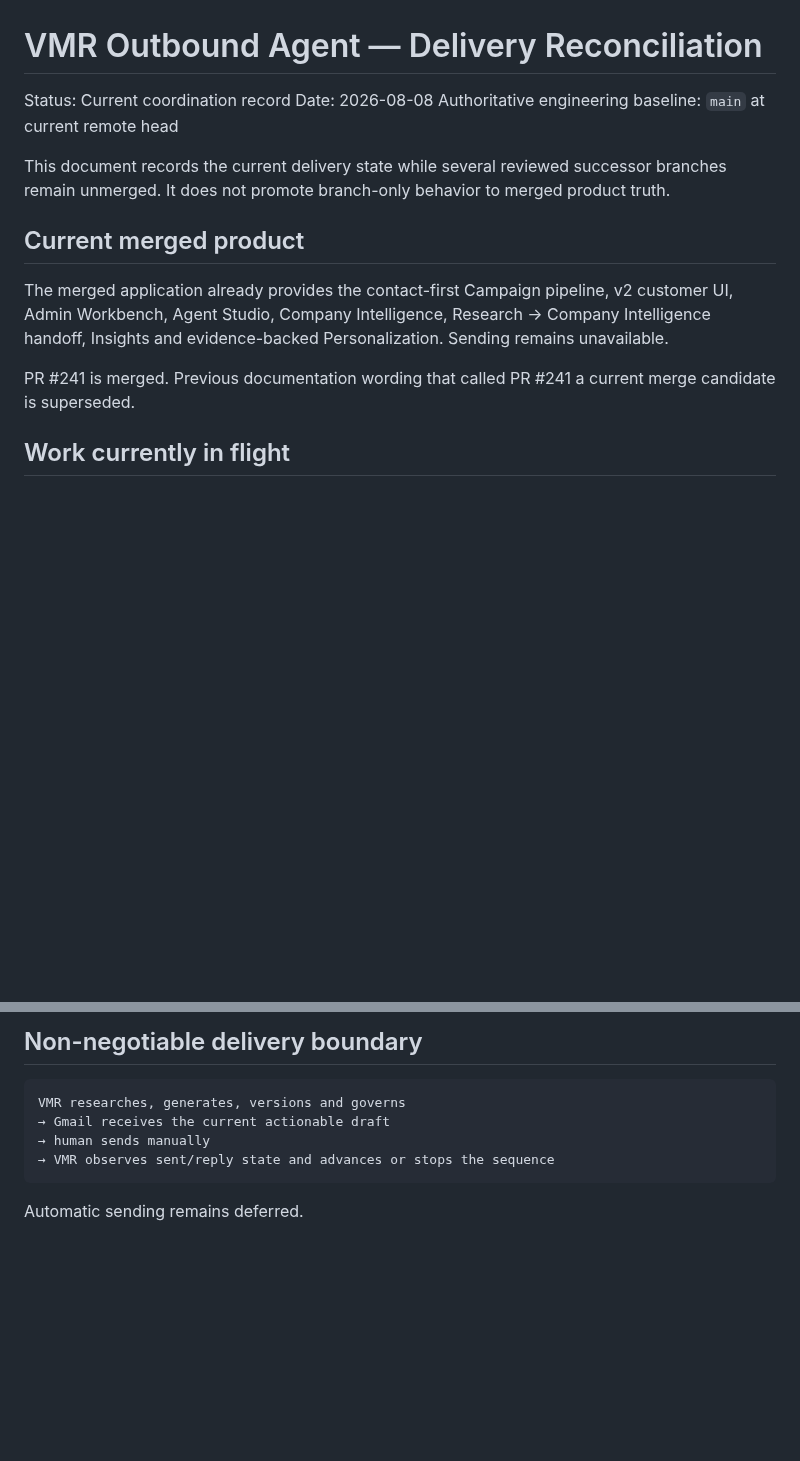
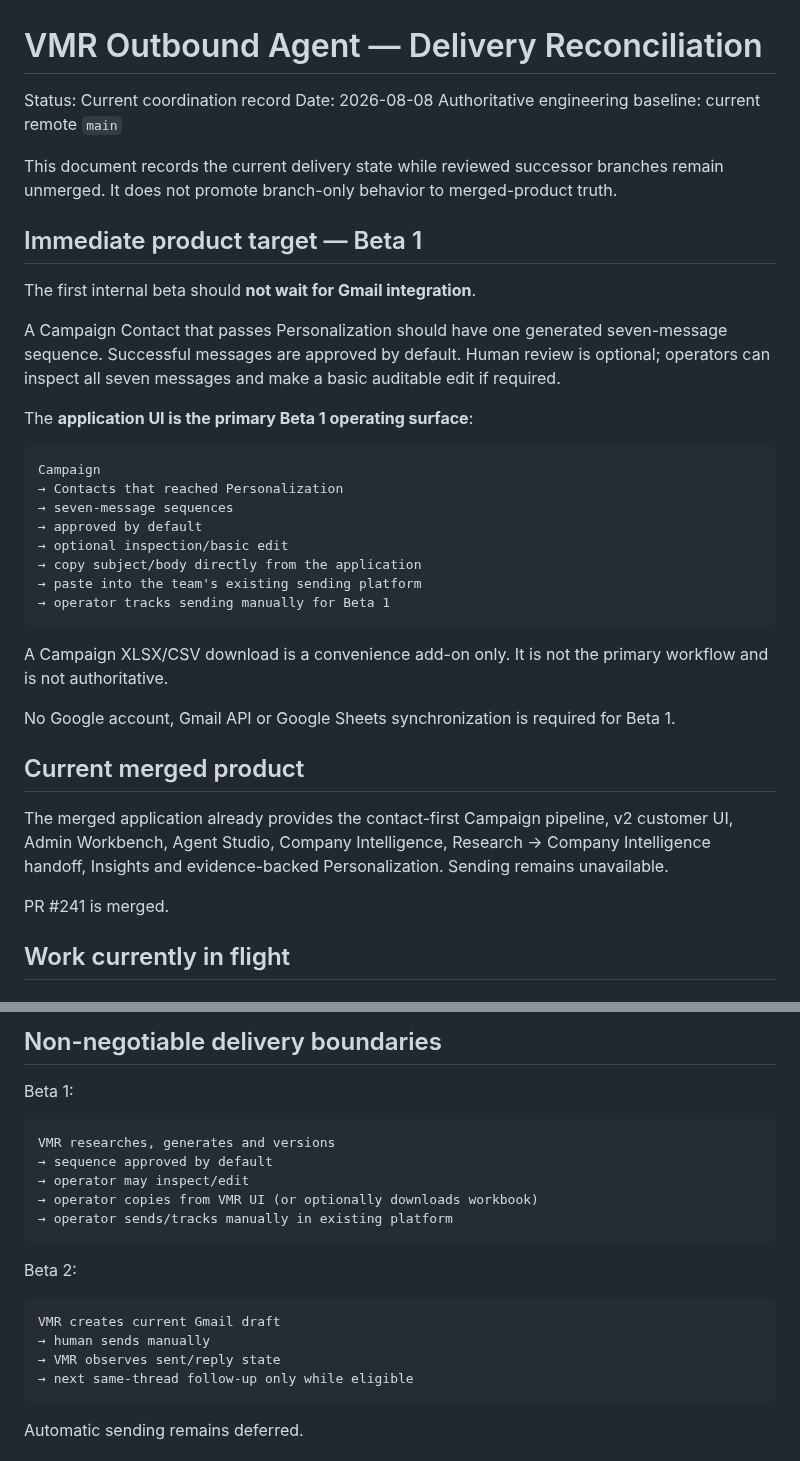
Before and after one commit to sahilaaron/vmr-outbound, a Markdown page: docs/DELIVERY_RECONCILIATION_2026_08_08.md, 2 parts joined by grey strips. GitHub-like rendering; blank space fills up the shorter version.

````diff
--- a/docs/DELIVERY_RECONCILIATION_2026_08_08.md
+++ b/docs/DELIVERY_RECONCILIATION_2026_08_08.md
@@ -2,15 +2,38 @@
 
 Status: Current coordination record
 Date: 2026-08-08
-Authoritative engineering baseline: `main` at current remote head
+Authoritative engineering baseline: current remote `main`
 
-This document records the current delivery state while several reviewed successor branches remain unmerged. It does not promote branch-only behavior to merged product truth.
+This document records the current delivery state while reviewed successor branches remain unmerged. It does not promote branch-only behavior to merged-product truth.
+
+## Immediate product target — Beta 1
+
+The first internal beta should **not wait for Gmail integration**.
+
+A Campaign Contact that passes Personalization should have one generated seven-message sequence. Successful messages are approved by default. Human review is optional; operators can inspect all seven messages and make a basic auditable edit if required.
+
+The **application UI is the primary Beta 1 operating surface**:
+
+```text
+Campaign
+→ Contacts that reached Personalization
+→ seven-message sequences
+→ approved by default
+→ optional inspection/basic edit
+→ copy subject/body directly from the application
+→ paste into the team's existing sending platform
+→ operator tracks sending manually for Beta 1
+```
+
+A Campaign XLSX/CSV download is a convenience add-on only. It is not the primary workflow and is not authoritative.
+
+No Google account, Gmail API or Google Sheets synchronization is required for Beta 1.
 
 ## Current merged product
 
 The merged application already provides the contact-first Campaign pipeline, v2 customer UI, Admin Workbench, Agent Studio, Company Intelligence, Research → Company Intelligence handoff, Insights and evidence-backed Personalization. Sending remains unavailable.
 
-PR #241 is merged. Previous documentation wording that called PR #241 a current merge candidate is superseded.
+PR #241 is merged.
 
 ## Work currently in flight
 
@@ -81,11 +115,23 @@ If retained, Sheets is a projection only. It must never become the source of tru
 
-## Non-negotiable delivery boundary
+## Non-negotiable delivery boundaries
+
+Beta 1:
 
 ```text
-VMR researches, generates, versions and governs
-→ Gmail receives the current actionable draft
+VMR researches, generates and versions
+→ sequence approved by default
+→ operator may inspect/edit
+→ operator copies from VMR UI (or optionally downloads workbook)
+→ operator sends/tracks manually in existing platform
+```
+
+Beta 2:
+
+```text
+VMR creates current Gmail draft
 → human sends manually
-→ VMR observes sent/reply state and advances or stops the sequence
+→ VMR observes sent/reply state
+→ next same-thread follow-up only while eligible
 ```
 
 Automatic sending remains deferred.
````
Also changed, not shown: other parts of docs/DELIVERY_RECONCILIATION_2026_08_08.md (+32 -21 lines).
